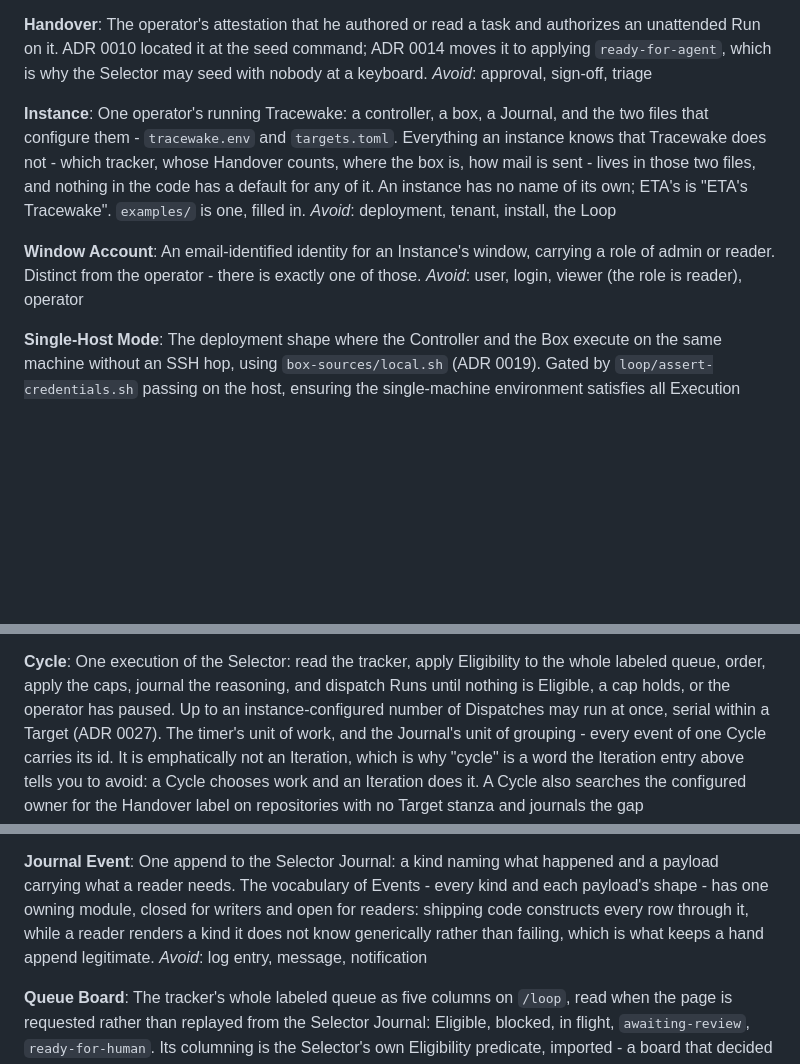
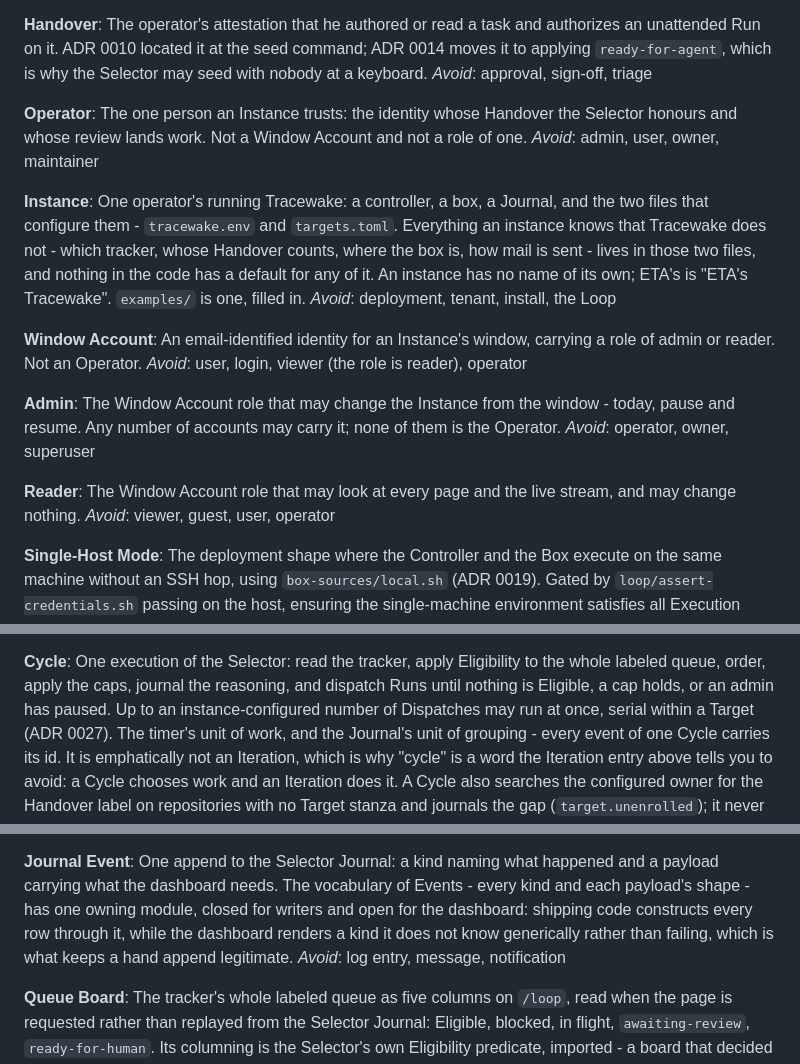
Before and after one commit to JacobStephens2/tracewake, a Markdown page: CONTEXT.md, 3 parts joined by grey strips. Rendered like a GitHub page; blank space fills up the shorter version.

Commit message:
Distinguish readers, admins, and the operator
Window Account was doing three jobs. Operator, Admin, and Reader are now
their own entries. Cycle and SPEC.md pause on an admin, not the operator.
Journal Event says dashboard so reader stays the role.

```diff
--- a/CONTEXT.md
+++ b/CONTEXT.md
@@ -75,6 +75,11 @@ to applying `ready-for-agent`, which is why the Selector may seed with nobody at
 a keyboard.
 _Avoid_: approval, sign-off, triage
 
+**Operator**:
+The one person an Instance trusts: the identity whose Handover the Selector
+honours and whose review lands work. Not a Window Account and not a role of one.
+_Avoid_: admin, user, owner, maintainer
+
 **Instance**:
 One operator's running Tracewake: a controller, a box, a Journal, and the two
 files that configure them - `tracewake.env` and `targets.toml`. Everything an
@@ -86,8 +91,19 @@ _Avoid_: deployment, tenant, install, the Loop
 
 **Window Account**:
 An email-identified identity for an Instance's window, carrying a role of admin
-or reader. Distinct from the operator - there is exactly one of those.
+or reader. Not an Operator.
 _Avoid_: user, login, viewer (the role is reader), operator
+
+**Admin**:
+The Window Account role that may change the Instance from the window - today,
+pause and resume. Any number of accounts may carry it; none of them is the
+Operator.
+_Avoid_: operator, owner, superuser
+
+**Reader**:
+The Window Account role that may look at every page and the live stream, and
+may change nothing.
+_Avoid_: viewer, guest, user, operator
 
 **Single-Host Mode**:
 The deployment shape where the Controller and the Box execute on the same machine
@@ -121,7 +137,7 @@ _Avoid_: scheduler, dispatcher, intake
 **Cycle**:
 One execution of the Selector: read the tracker, apply Eligibility to the whole
 labeled queue, order, apply the caps, journal the reasoning, and dispatch Runs
-until nothing is Eligible, a cap holds, or the operator has paused. Up to an
+until nothing is Eligible, a cap holds, or an admin has paused. Up to an
 instance-configured number of Dispatches may run at once, serial within a
 Target (ADR 0027). The timer's
 unit of work, and the Journal's unit of grouping - every event of one Cycle carries
@@ -194,11 +210,11 @@ _Avoid_: ledger, log, queue
 
 **Journal Event**:
 One append to the Selector Journal: a kind naming what happened and a payload
-carrying what a reader needs. The vocabulary of Events - every kind and each
-payload's shape - has one owning module, closed for writers and open for
-readers: shipping code constructs every row through it, while a reader renders
-a kind it does not know generically rather than failing, which is what keeps a
-hand append legitimate.
+carrying what the dashboard needs. The vocabulary of Events - every kind and
+each payload's shape - has one owning module, closed for writers and open for
+the dashboard: shipping code constructs every row through it, while the
+dashboard renders a kind it does not know generically rather than failing,
+which is what keeps a hand append legitimate.
 _Avoid_: log entry, message, notification
 
 **Queue Board**:
```
Also changed, not shown: SPEC.md (+1 -1 lines).
